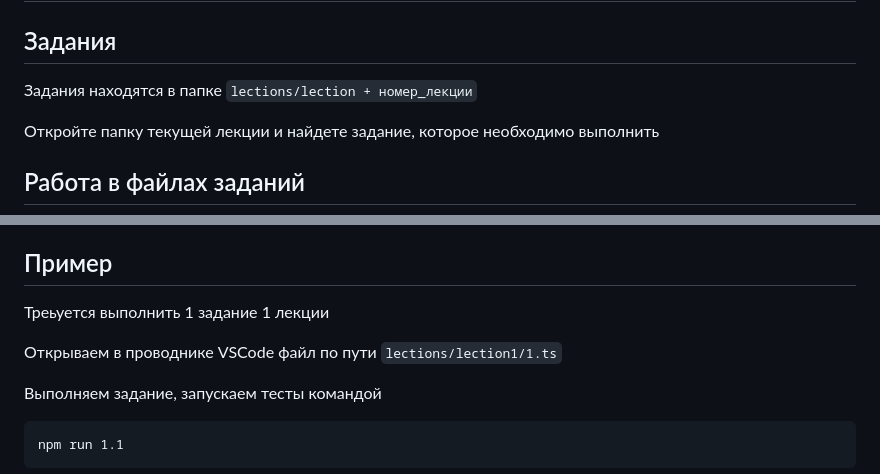
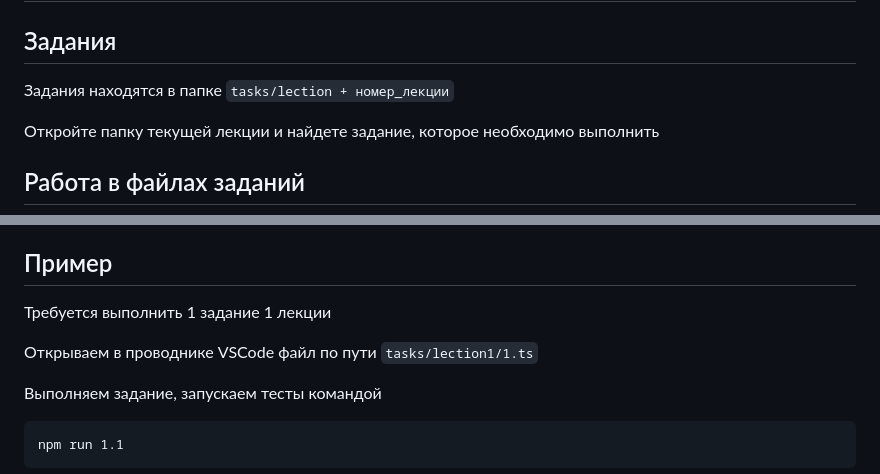
Before and after one commit to caimanchik/schoolSeminar, a Markdown page: README.md, 2 parts joined by grey strips. Rendered like a GitHub page.

````diff
--- a/README.md
+++ b/README.md
@@ -2,7 +2,7 @@
 
 ## Задания
 
-Задания находятся в папке ```lections/lection + номер_лекции```
+Задания находятся в папке ``` tasks/lection + номер_лекции ```
 
 Откройте папку текущей лекции и найдете задание, которое необходимо выполнить
 
@@ -40,9 +40,9 @@ npm run номер_лекции.номер__задачи
 После успешного прохождения теста завершаем выполнение задачи ``` ctrl + C в консоли```
 
 ## Пример
-Треьуется выполнить 1 задание 1 лекции
+Требуется выполнить 1 задание 1 лекции
 
-Открываем в проводнике VSCode файл по пути ``` lections/lection1/1.ts ```
+Открываем в проводнике VSCode файл по пути ``` tasks/lection1/1.ts ```
 
 Выполняем задание, запускаем тесты командой
 ```
````
